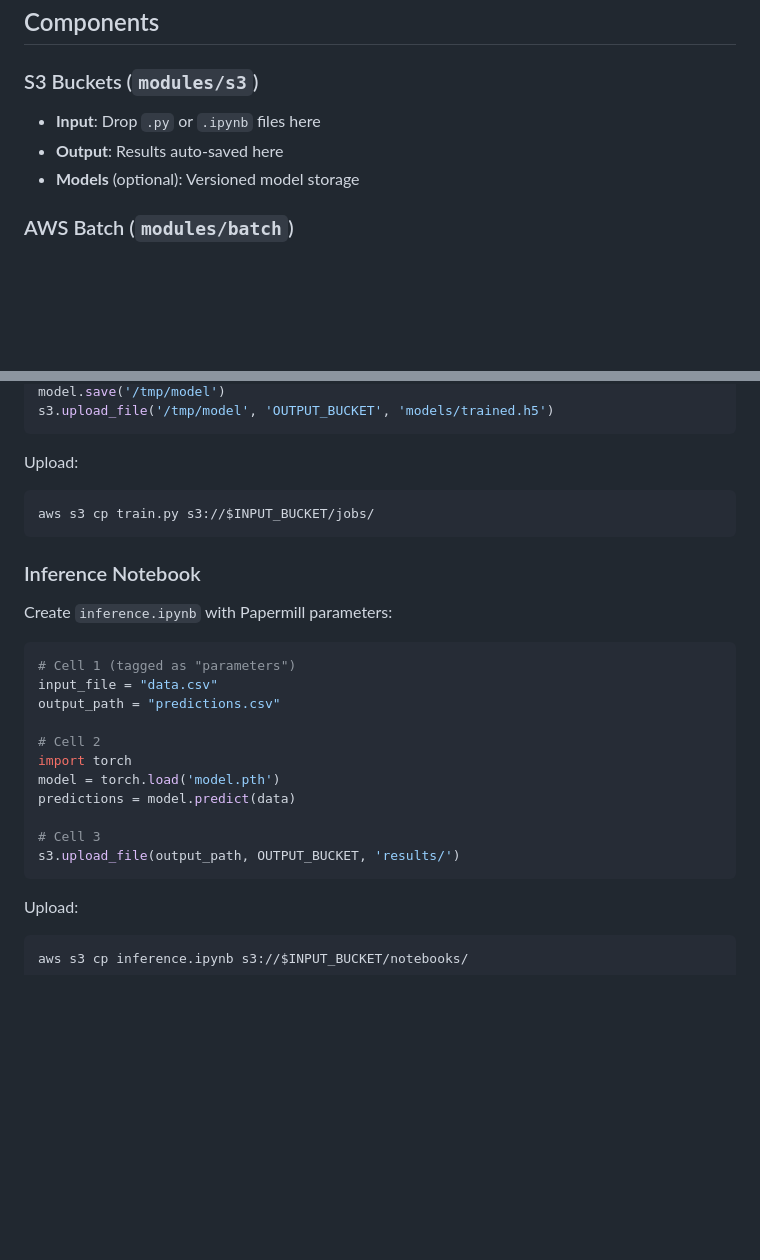
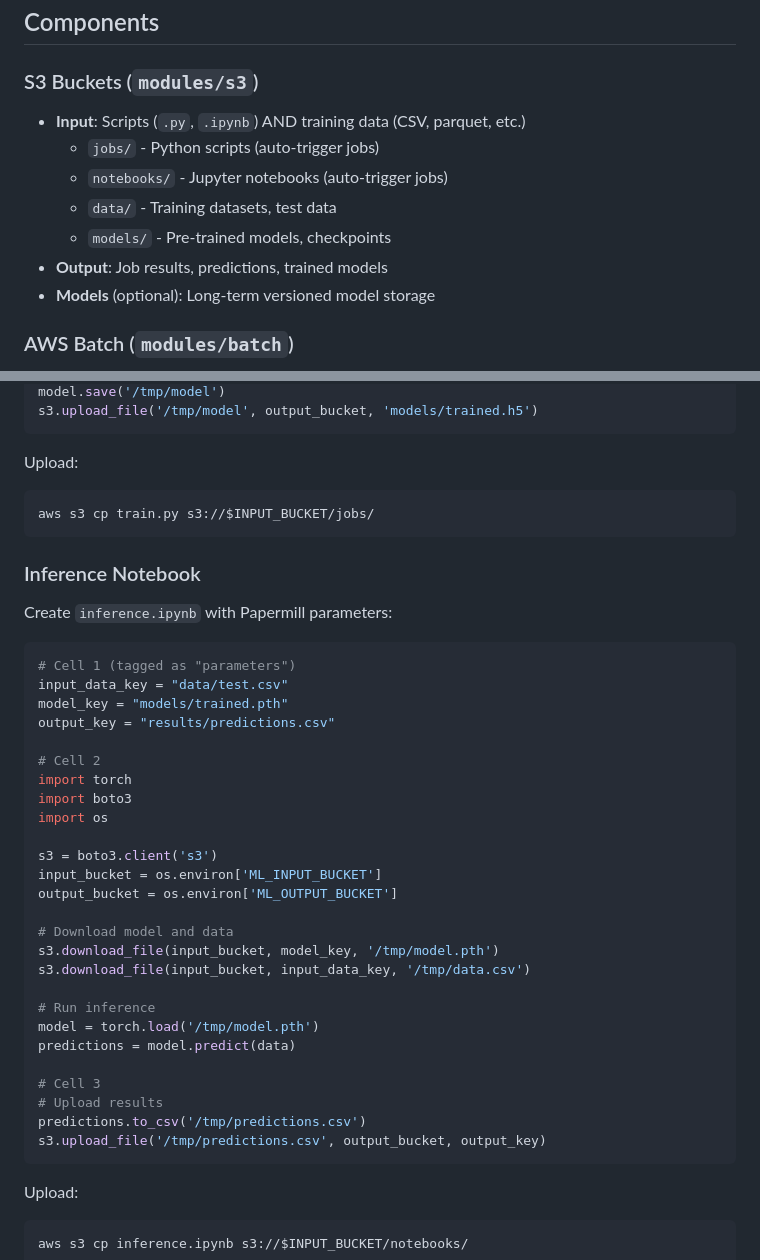
Before and after one commit to hiram-labs/terraform-aws-ml, a Markdown page: README.md, 2 parts joined by grey strips. Drawn GitHub-style; blank space fills up the shorter version.

````diff
--- a/README.md
+++ b/README.md
@@ -71,9 +71,13 @@ aws s3 sync s3://$OUTPUT_BUCKET/results/ ./results/
 ## Components
 
 ### S3 Buckets (`modules/s3`)
-- **Input**: Drop `.py` or `.ipynb` files here
-- **Output**: Results auto-saved here
-- **Models** (optional): Versioned model storage
+- **Input**: Scripts (`.py`, `.ipynb`) AND training data (CSV, parquet, etc.)
+  - `jobs/` - Python scripts (auto-trigger jobs)
+  - `notebooks/` - Jupyter notebooks (auto-trigger jobs)
+  - `data/` - Training datasets, test data
+  - `models/` - Pre-trained models, checkpoints
+- **Output**: Job results, predictions, trained models
+- **Models** (optional): Long-term versioned model storage
 
 ### AWS Batch (`modules/batch`)
 - **Compute**: GPU instances (g4dn.xlarge, g5.xlarge, p3.2xlarge)
@@ -156,5 +215,5 @@ s3 = boto3.client('s3')
 model.save('/tmp/model')
-s3.upload_file('/tmp/model', 'OUTPUT_BUCKET', 'models/trained.h5')
+s3.upload_file('/tmp/model', output_bucket, 'models/trained.h5')
 ```
 
 Upload:
@@ -167,16 +226,31 @@ aws s3 cp train.py s3://$INPUT_BUCKET/jobs/
 Create `inference.ipynb` with Papermill parameters:
 ```python
 # Cell 1 (tagged as "parameters")
-input_file = "data.csv"
-output_path = "predictions.csv"
+input_data_key = "data/test.csv"
+model_key = "models/trained.pth"
+output_key = "results/predictions.csv"
 
 # Cell 2
 import torch
-model = torch.load('model.pth')
+import boto3
+import os
+
+s3 = boto3.client('s3')
+input_bucket = os.environ['ML_INPUT_BUCKET']
+output_bucket = os.environ['ML_OUTPUT_BUCKET']
+
+# Download model and data
+s3.download_file(input_bucket, model_key, '/tmp/model.pth')
+s3.download_file(input_bucket, input_data_key, '/tmp/data.csv')
+
+# Run inference
+model = torch.load('/tmp/model.pth')
 predictions = model.predict(data)
 
 # Cell 3
-s3.upload_file(output_path, OUTPUT_BUCKET, 'results/')
+# Upload results
+predictions.to_csv('/tmp/predictions.csv')
+s3.upload_file('/tmp/predictions.csv', output_bucket, output_key)
 ```
 
 Upload:
````
Also changed, not shown: other parts of README.md (+57 -2 lines).
